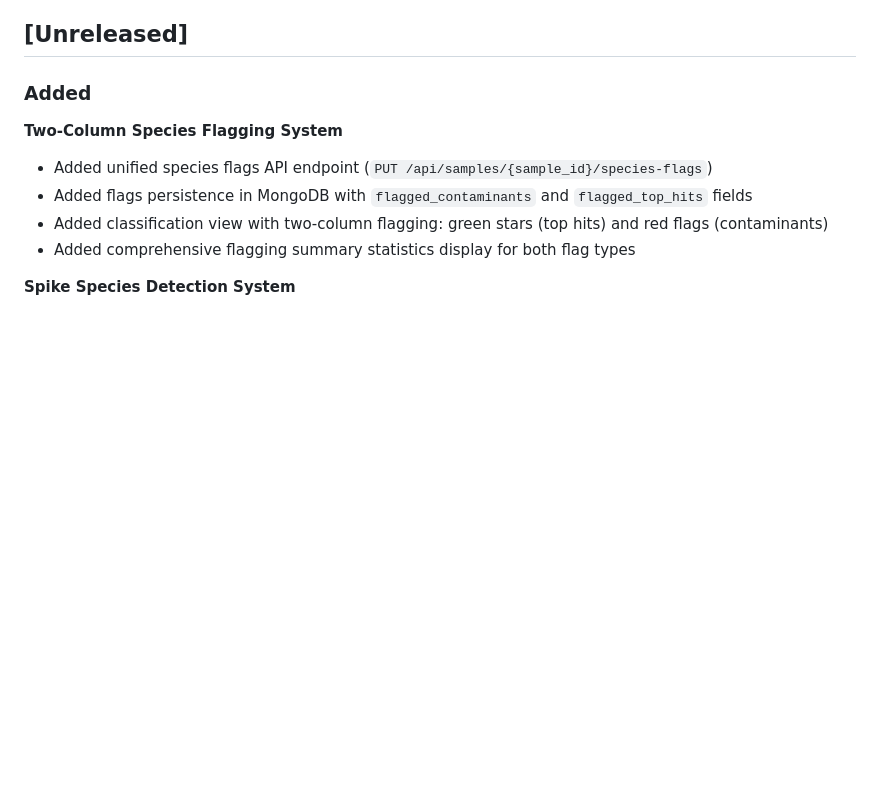
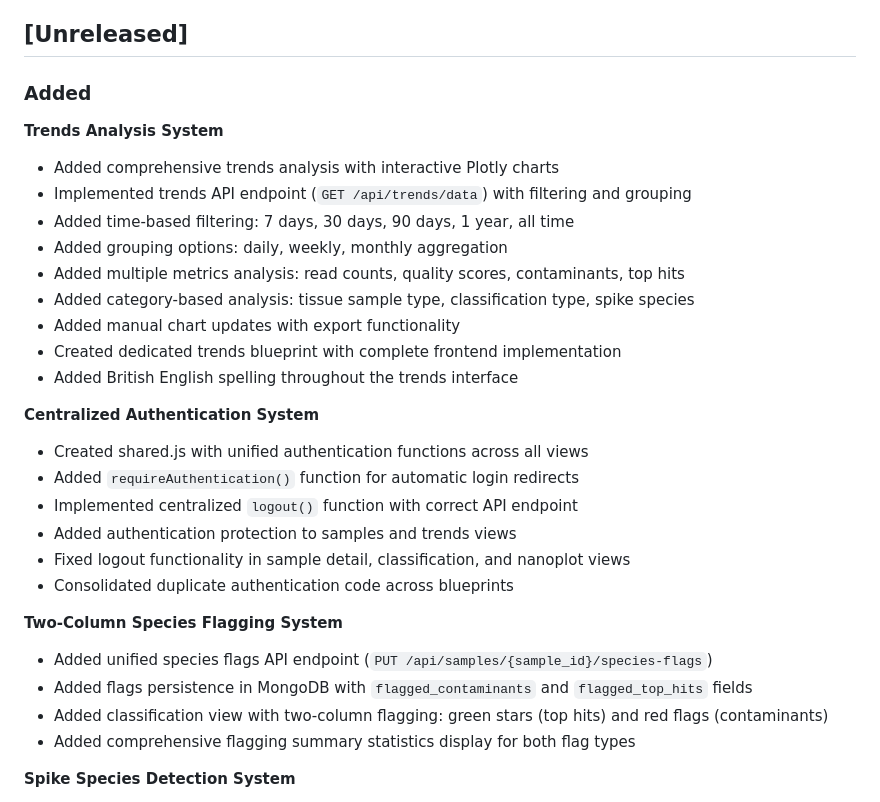
Before and after one commit to SMD-Bioinformatics-Lund/eyrie, a Markdown page: CHANGELOG.md, the part around one of its changes. GitHub-like rendering; blank space fills up the shorter version.

```diff
--- a/CHANGELOG.md
+++ b/CHANGELOG.md
@@ -5,6 +5,25 @@ All notable changes to the Eyrie sample management system will be documented in
 ## [Unreleased]
 
 ### Added
+**Trends Analysis System**
+ - Added comprehensive trends analysis with interactive Plotly charts
+ - Implemented trends API endpoint (`GET /api/trends/data`) with filtering and grouping
+ - Added time-based filtering: 7 days, 30 days, 90 days, 1 year, all time
+ - Added grouping options: daily, weekly, monthly aggregation
+ - Added multiple metrics analysis: read counts, quality scores, contaminants, top hits
+ - Added category-based analysis: tissue sample type, classification type, spike species
+ - Added manual chart updates with export functionality
+ - Created dedicated trends blueprint with complete frontend implementation
+ - Added British English spelling throughout the trends interface
+
+**Centralized Authentication System**
+ - Created shared.js with unified authentication functions across all views
+ - Added `requireAuthentication()` function for automatic login redirects
+ - Implemented centralized `logout()` function with correct API endpoint
+ - Added authentication protection to samples and trends views
+ - Fixed logout functionality in sample detail, classification, and nanoplot views
+ - Consolidated duplicate authentication code across blueprints
+
 **Two-Column Species Flagging System**
  - Added unified species flags API endpoint (`PUT /api/samples/{sample_id}/species-flags`)
  - Added flags persistence in MongoDB with `flagged_contaminants` and `flagged_top_hits` fields
```
Also changed, not shown: other parts of CHANGELOG.md (+22 -2 lines), README.md (+12 -1 lines).
